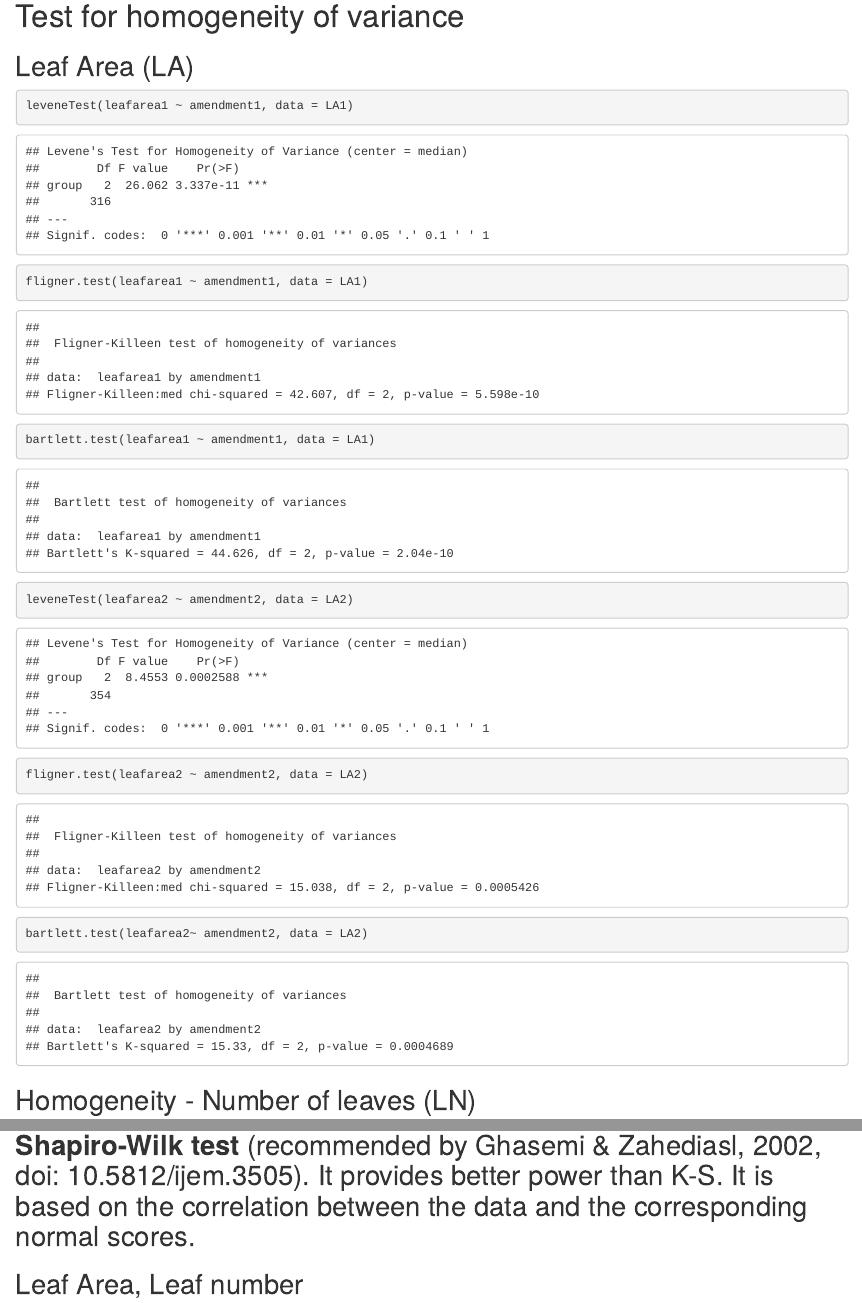
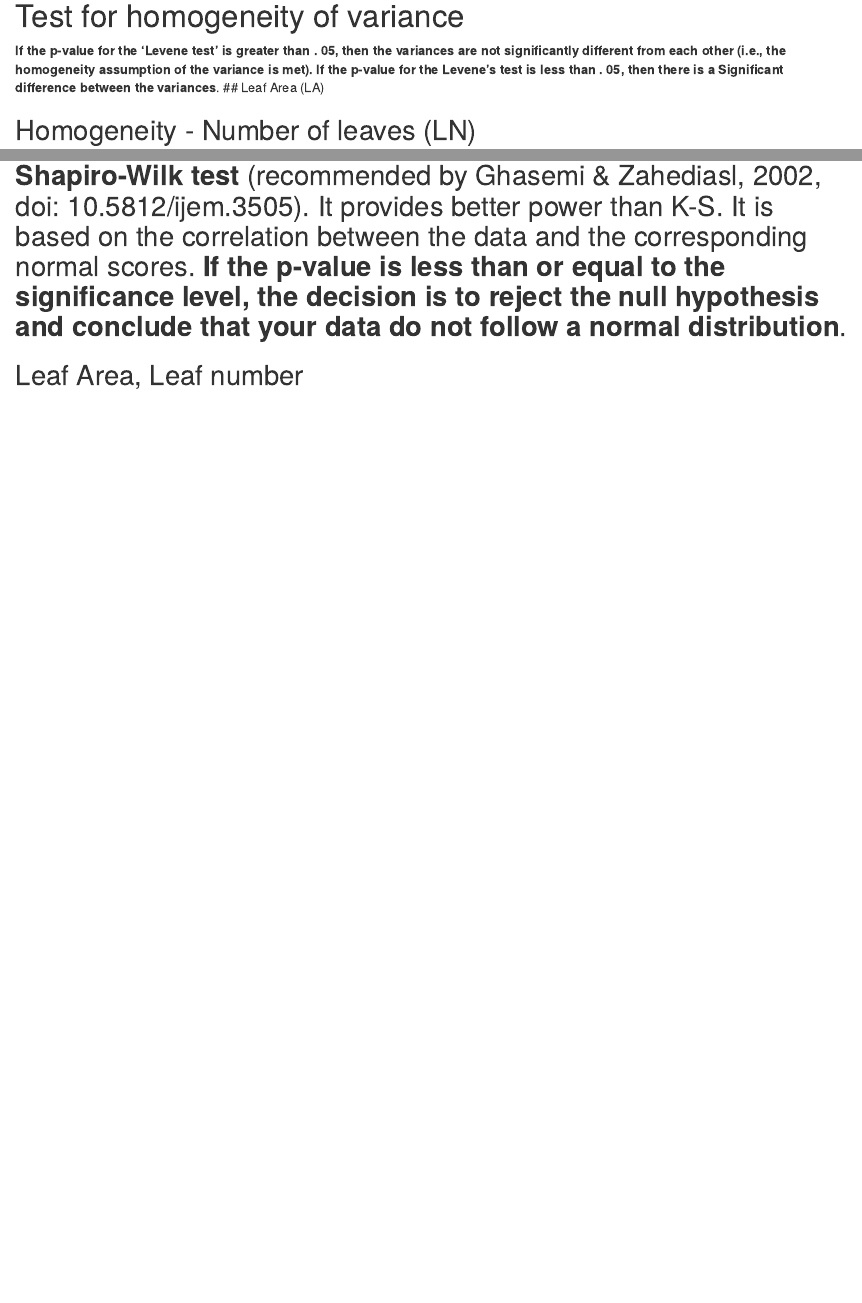
Before and after one commit to SY-CHIA-22/ATP_PROJECT, an R Markdown document (Code/ATP_Plantgrowth.Rmd): the page in a window 1100 px wide, from 12820 px down, and a second part further down, joined at a grey line. Rendered offline with R 4.5, knitr and Pandoc, with nearby package versions; some code elsewhere in the file could not run offline.

Commit message:
code updated

````diff
--- a/Code/ATP_Plantgrowth.Rmd
+++ b/Code/ATP_Plantgrowth.Rmd
@@ -157,9 +154,10 @@ qqline(LN2$no_leaves2, col = "steelblue", lwd = 2)
 ```
 
 # Test for homogeneity of variance
+**If the p-value for the 'Levene test' is greater than . 05, then the variances are not significantly different from each other (i.e., the homogeneity assumption of the variance is met). If the p-value for the Levene's test is less than . 05, then there is a Significant difference between the variances**.
 ## Leaf Area (LA)
 
-```{r, echo = TRUE, eval = TRUE}
+```{r, echo = FALSE, eval = FALSE}
 
 leveneTest(leafarea1 ~ amendment1, data = LA1)
 fligner.test(leafarea1 ~ amendment1, data = LA1)
@@ -189,7 +187,7 @@ bartlett.test(no_leaves2 ~ amendment2, data = LN2)
 If the sample size is large enough (n > 30), we can ignore the distribution of the data and use parametric tests. The **central limit theorem** tells us that no matter what distribution things have,
 the sampling distribution tends to be normal if the sample is large enough (n > 30).
 
-## **Shapiro-Wilk test** (recommended by Ghasemi & Zahediasl, 2002, doi: 10.5812/ijem.3505). It provides better power than K-S. It is based on the correlation between the data and the corresponding normal scores.
+## **Shapiro-Wilk test** (recommended by Ghasemi & Zahediasl, 2002, doi: 10.5812/ijem.3505). It provides better power than K-S. It is based on the correlation between the data and the corresponding normal scores. **If the p-value is less than or equal to the significance level, the decision is to reject the null hypothesis and conclude that your data do not follow a normal distribution**.
 ## Leaf Area, Leaf number
 
 ```{r}
````
Also changed, not shown: Code/ATP_Plantgrowth.Rmd (5 more changed lines).
